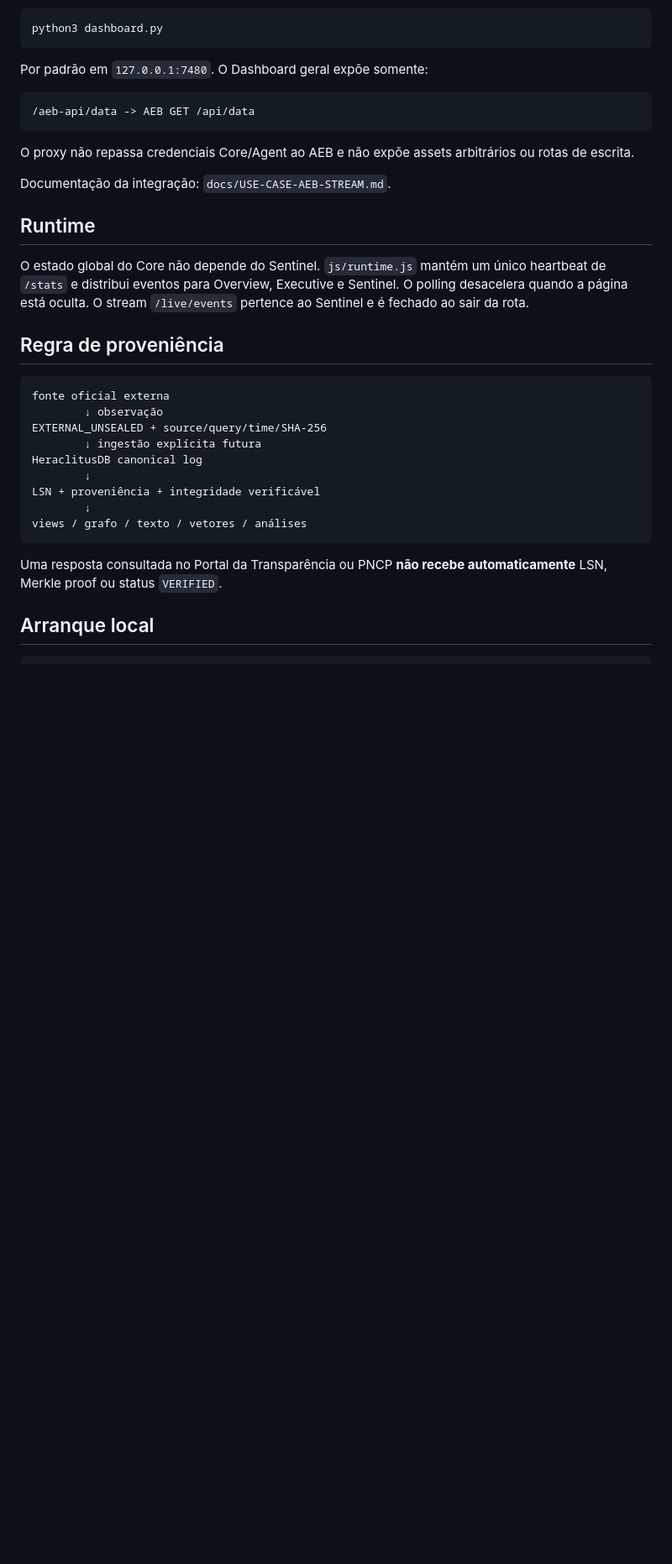
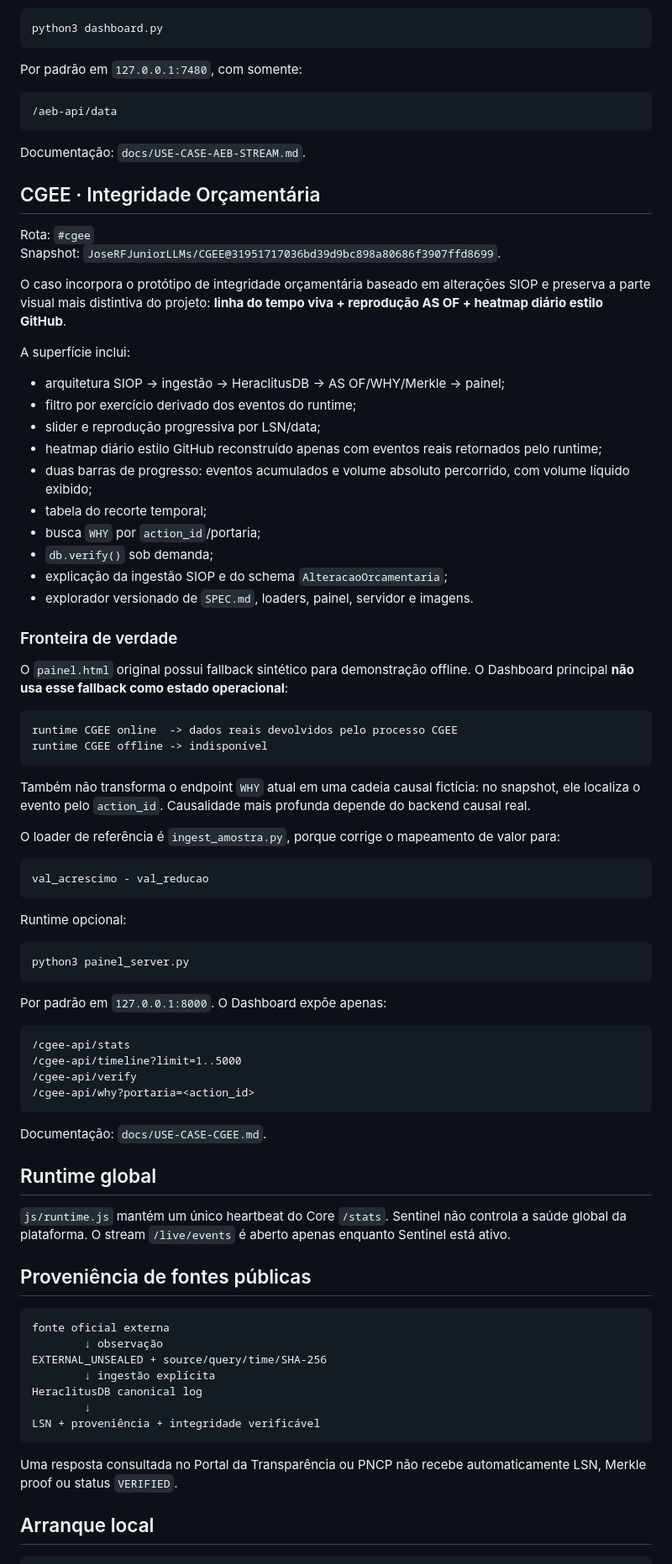
Before and after one commit to JoseRFJuniorLLMs/Heraclitus-Dashboard, a Markdown page: README.md, the part around one of its changes. Shown at 84% size. Drawn GitHub-style; blank space fills up the shorter version.

Commit message:
GPT-5.6 Sol: document CGEE R8 platform integration

````diff
--- a/README.md
+++ b/README.md
@@ -81,35 +67,85 @@ Para habilitar o runtime vivo, no checkout AEB:
 python3 dashboard.py
 ```
 
-Por padrão em `127.0.0.1:7480`. O Dashboard geral expõe somente:
+Por padrão em `127.0.0.1:7480`, com somente:
 
 ```text
-/aeb-api/data -> AEB GET /api/data
+/aeb-api/data
 ```
 
-O proxy não repassa credenciais Core/Agent ao AEB e não expõe assets arbitrários ou rotas de escrita.
+Documentação: `docs/USE-CASE-AEB-STREAM.md`.
 
-Documentação da integração: `docs/USE-CASE-AEB-STREAM.md`.
+## CGEE · Integridade Orçamentária
 
-## Runtime
+Rota: `#cgee`
+Snapshot: `JoseRFJuniorLLMs/CGEE@31951717036bd39d9bc898a80686f3907ffd8699`.
 
-O estado global do Core não depende do Sentinel. `js/runtime.js` mantém um único heartbeat de `/stats` e distribui eventos para Overview, Executive e Sentinel. O polling desacelera quando a página está oculta. O stream `/live/events` pertence ao Sentinel e é fechado ao sair da rota.
+O caso incorpora o protótipo de integridade orçamentária baseado em alterações SIOP e preserva a parte visual mais distintiva do projeto: **linha do tempo viva + reprodução AS OF + heatmap diário estilo GitHub**.
 
-## Regra de proveniência
+A superfície inclui:
+
+- arquitetura SIOP → ingestão → HeraclitusDB → AS OF/WHY/Merkle → painel;
+- filtro por exercício derivado dos eventos do runtime;
+- slider e reprodução progressiva por LSN/data;
+- heatmap diário estilo GitHub reconstruído apenas com eventos reais retornados pelo runtime;
+- duas barras de progresso: eventos acumulados e volume absoluto percorrido, com volume líquido exibido;
+- tabela do recorte temporal;
+- busca `WHY` por `action_id`/portaria;
+- `db.verify()` sob demanda;
+- explicação da ingestão SIOP e do schema `AlteracaoOrcamentaria`;
+- explorador versionado de `SPEC.md`, loaders, painel, servidor e imagens.
+
+### Fronteira de verdade
+
+O `painel.html` original possui fallback sintético para demonstração offline. O Dashboard principal **não usa esse fallback como estado operacional**:
+
+```text
+runtime CGEE online  -> dados reais devolvidos pelo processo CGEE
+runtime CGEE offline -> indisponível
+```
+
+Também não transforma o endpoint `WHY` atual em uma cadeia causal fictícia: no snapshot, ele localiza o evento pelo `action_id`. Causalidade mais profunda depende do backend causal real.
+
+O loader de referência é `ingest_amostra.py`, porque corrige o mapeamento de valor para:
+
+```text
+val_acrescimo - val_reducao
+```
+
+Runtime opcional:
+
+```bash
+python3 painel_server.py
+```
+
+Por padrão em `127.0.0.1:8000`. O Dashboard expõe apenas:
+
+```text
+/cgee-api/stats
+/cgee-api/timeline?limit=1..5000
+/cgee-api/verify
+/cgee-api/why?portaria=<action_id>
+```
+
+Documentação: `docs/USE-CASE-CGEE.md`.
+
+## Runtime global
+
+`js/runtime.js` mantém um único heartbeat do Core `/stats`. Sentinel não controla a saúde global da plataforma. O stream `/live/events` é aberto apenas enquanto Sentinel está ativo.
+
+## Proveniência de fontes públicas
 
 ```text
 fonte oficial externa
         ↓ observação
 EXTERNAL_UNSEALED + source/query/time/SHA-256
-        ↓ ingestão explícita futura
+        ↓ ingestão explícita
 HeraclitusDB canonical log
         ↓
 LSN + proveniência + integridade verificável
-        ↓
-views / grafo / texto / vetores / análises
 ```
 
-Uma resposta consultada no Portal da Transparência ou PNCP **não recebe automaticamente** LSN, Merkle proof ou status `VERIFIED`.
+Uma resposta consultada no Portal da Transparência ou PNCP não recebe automaticamente LSN, Merkle proof ou status `VERIFIED`.
 
 ## Arranque local
 
````
Also changed, not shown: other parts of README.md (+41 -82 lines).
